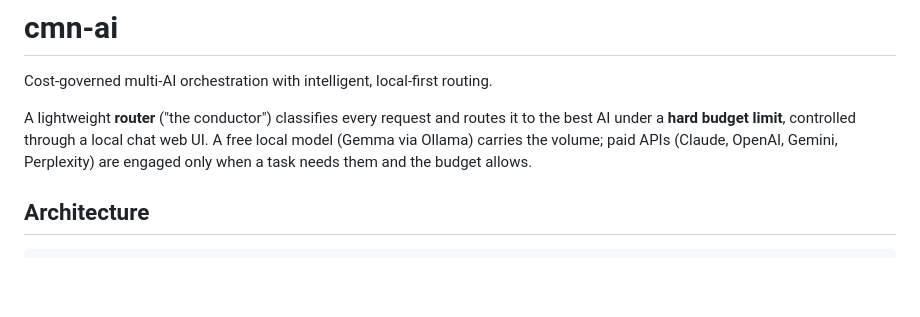
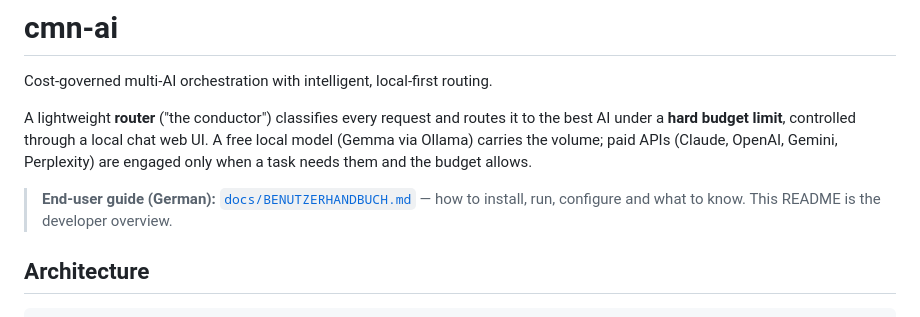
Before and after one commit to n25pd6w5wm-rgb/CMN-Ai, a Markdown page: README.md, the part around the change. GitHub-like rendering; blank space fills up the shorter version.

```diff
--- a/README.md
+++ b/README.md
@@ -6,6 +6,9 @@ A lightweight **router** ("the conductor") classifies every request and routes i
 the best AI under a **hard budget limit**, controlled through a local chat web UI.
 A free local model (Gemma via Ollama) carries the volume; paid APIs (Claude, OpenAI,
 Gemini, Perplexity) are engaged only when a task needs them and the budget allows.
+
+> **End-user guide (German):** [`docs/BENUTZERHANDBUCH.md`](docs/BENUTZERHANDBUCH.md) —
+> how to install, run, configure and what to know. This README is the developer overview.
 
 ## Architecture
 
```
Also changed, not shown: docs/BENUTZERHANDBUCH.md (added, +236 -0 lines).
